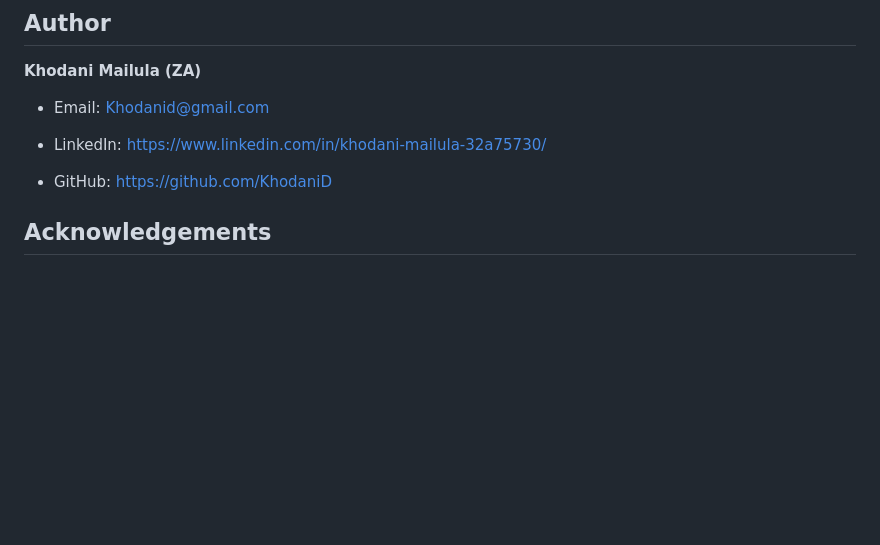
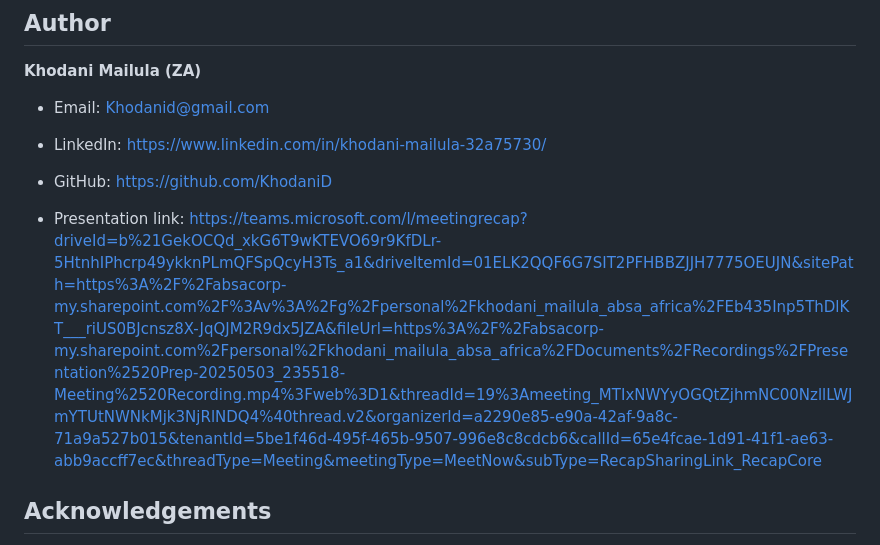
Before and after one commit to KhodaniD/KHOMAI25088_PTO2502_GroupA_KhodaniMailula_SDFPP, a Markdown page: README.md, the part around the change. Rendered like a GitHub page; blank space fills up the shorter version.

Commit message:
Update README.md with Presentation link

```diff
--- a/README.md
+++ b/README.md
@@ -70,6 +70,7 @@ The `styles.css` file is linked in the `<head>` of `index.html` and will be auto
 * LinkedIn: [https://www.linkedin.com/in/khodani-mailula-32a75730/](https://www.linkedin.com/in/khodani-mailula-32a75730/)
 
 * GitHub: [https://github.com/KhodaniD](https://github.com/KhodaniD)
+* Presentation link: https://teams.microsoft.com/l/meetingrecap?driveId=b%21GekOCQd_xkG6T9wKTEVO69r9KfDLr-5HtnhIPhcrp49ykknPLmQFSpQcyH3Ts_a1&driveItemId=01ELK2QQF6G7SIT2PFHBBZJJH7775OEUJN&sitePath=https%3A%2F%2Fabsacorp-my.sharepoint.com%2F%3Av%3A%2Fg%2Fpersonal%2Fkhodani_mailula_absa_africa%2FEb435Inp5ThDlKT___riUS0BJcnsz8X-JqQJM2R9dx5JZA&fileUrl=https%3A%2F%2Fabsacorp-my.sharepoint.com%2Fpersonal%2Fkhodani_mailula_absa_africa%2FDocuments%2FRecordings%2FPresentation%2520Prep-20250503_235518-Meeting%2520Recording.mp4%3Fweb%3D1&threadId=19%3Ameeting_MTIxNWYyOGQtZjhmNC00NzllLWJmYTUtNWNkMjk3NjRlNDQ4%40thread.v2&organizerId=a2290e85-e90a-42af-9a8c-71a9a527b015&tenantId=5be1f46d-495f-465b-9507-996e8c8cdcb6&callId=65e4fcae-1d91-41f1-ae63-abb9accff7ec&threadType=Meeting&meetingType=MeetNow&subType=RecapSharingLink_RecapCore
 
 
 ## Acknowledgements
```
